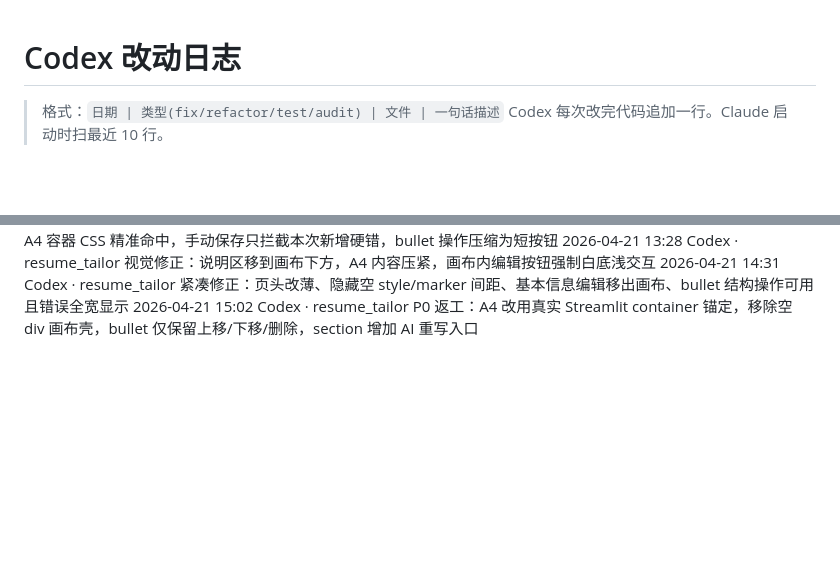
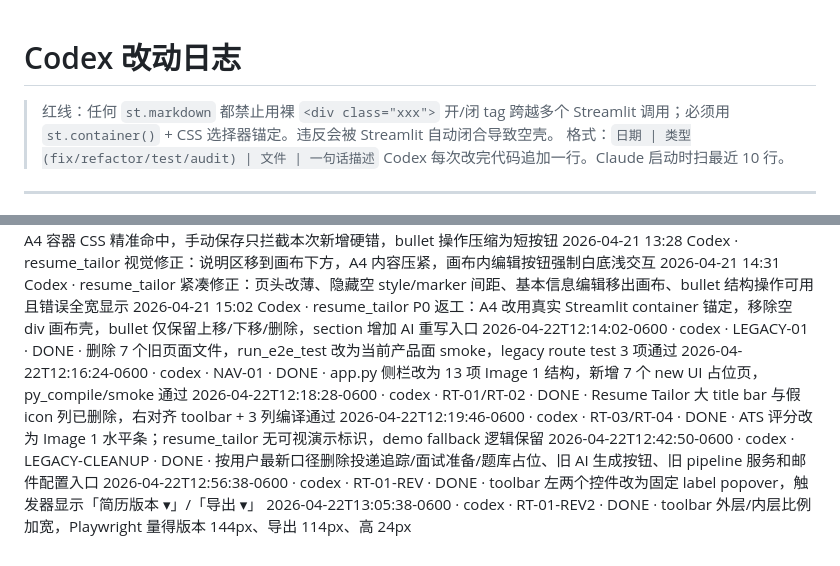
Before and after one commit to cryptoyc0926/careeros, a Markdown page: web/NOTES_CODEX.md, 2 parts joined by grey strips. Rendered like a GitHub page; blank space fills up the shorter version.

```diff
--- a/web/NOTES_CODEX.md
+++ b/web/NOTES_CODEX.md
@@ -1,5 +1,6 @@
 # Codex 改动日志
 
+> 红线：任何 `st.markdown` 都禁止用裸 `<div class="xxx">` 开/闭 tag 跨越多个 Streamlit 调用；必须用 `st.container()` + CSS 选择器锚定。违反会被 Streamlit 自动闭合导致空壳。
 > 格式：`日期 | 类型(fix/refactor/test/audit) | 文件 | 一句话描述`
 > Codex 每次改完代码追加一行。Claude 启动时扫最近 10 行。
 
@@ -37,3 +38,10 @@
 2026-04-21 13:28 Codex · resume_tailor 视觉修正：说明区移到画布下方，A4 内容压紧，画布内编辑按钮强制白底浅交互
 2026-04-21 14:31 Codex · resume_tailor 紧凑修正：页头改薄、隐藏空 style/marker 间距、基本信息编辑移出画布、bullet 结构操作可用且错误全宽显示
 2026-04-21 15:02 Codex · resume_tailor P0 返工：A4 改用真实 Streamlit container 锚定，移除空 div 画布壳，bullet 仅保留上移/下移/删除，section 增加 AI 重写入口
+2026-04-22T12:14:02-0600 · codex · LEGACY-01 · DONE · 删除 7 个旧页面文件，run_e2e_test 改为当前产品面 smoke，legacy route test 3 项通过
+2026-04-22T12:16:24-0600 · codex · NAV-01 · DONE · app.py 侧栏改为 13 项 Image 1 结构，新增 7 个 new UI 占位页，py_compile/smoke 通过
+2026-04-22T12:18:28-0600 · codex · RT-01/RT-02 · DONE · Resume Tailor 大 title bar 与假 icon 列已删除，右对齐 toolbar + 3 列编译通过
+2026-04-22T12:19:46-0600 · codex · RT-03/RT-04 · DONE · ATS 评分改为 Image 1 水平条；resume_tailor 无可视演示标识，demo fallback 逻辑保留
+2026-04-22T12:42:50-0600 · codex · LEGACY-CLEANUP · DONE · 按用户最新口径删除投递追踪/面试准备/题库占位、旧 AI 生成按钮、旧 pipeline 服务和邮件配置入口
+2026-04-22T12:56:38-0600 · codex · RT-01-REV · DONE · toolbar 左两个控件改为固定 label popover，触发器显示「简历版本 ▾」/「导出 ▾」
+2026-04-22T13:05:38-0600 · codex · RT-01-REV2 · DONE · toolbar 外层/内层比例加宽，Playwright 量得版本 144px、导出 114px、高 24px
```
Also changed, not shown: web/NOTES_CLAUDE.md (added, +12 -0 lines).
